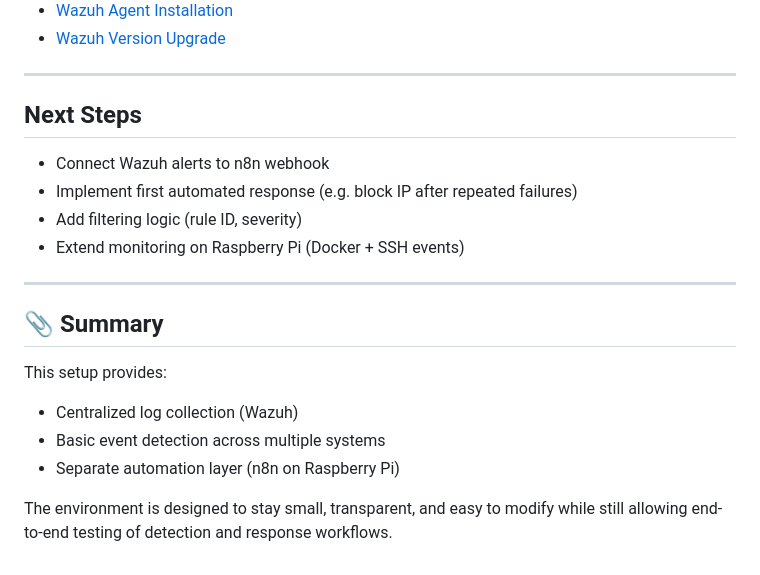
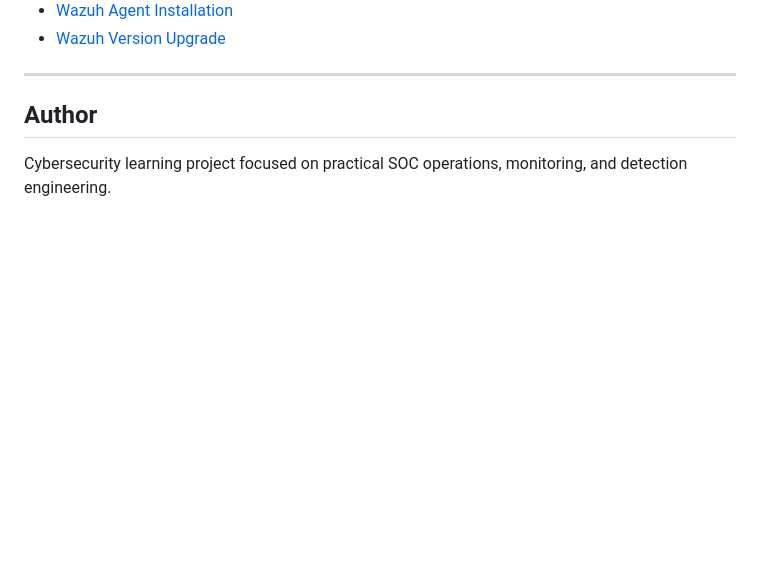
Before and after one commit to licetrosales/cybersecurity-lab, a Markdown page: wazuh-home-soc/README.md, the part around the change. Rendered like a GitHub page; blank space fills up the shorter version.

Commit message:
refactor: remove 'Next Steps' and 'Summary' sections from README.

```diff
--- a/wazuh-home-soc/README.md
+++ b/wazuh-home-soc/README.md
@@ -202,21 +202,6 @@ Detailed setup documentation:
 - [Wazuh Version Upgrade](./update-wazuh-version.md)
 
 ---
-##  Next Steps
+## Author
 
-* Connect Wazuh alerts to n8n webhook
-* Implement first automated response (e.g. block IP after repeated failures)
-* Add filtering logic (rule ID, severity)
-* Extend monitoring on Raspberry Pi (Docker + SSH events)
-
----
-
-## 📎 Summary
-
-This setup provides:
-
-* Centralized log collection (Wazuh)
-* Basic event detection across multiple systems
-* Separate automation layer (n8n on Raspberry Pi)
-
-The environment is designed to stay small, transparent, and easy to modify while still allowing end-to-end testing of detection and response workflows.
+Cybersecurity learning project focused on practical SOC operations, monitoring, and detection engineering.
```
